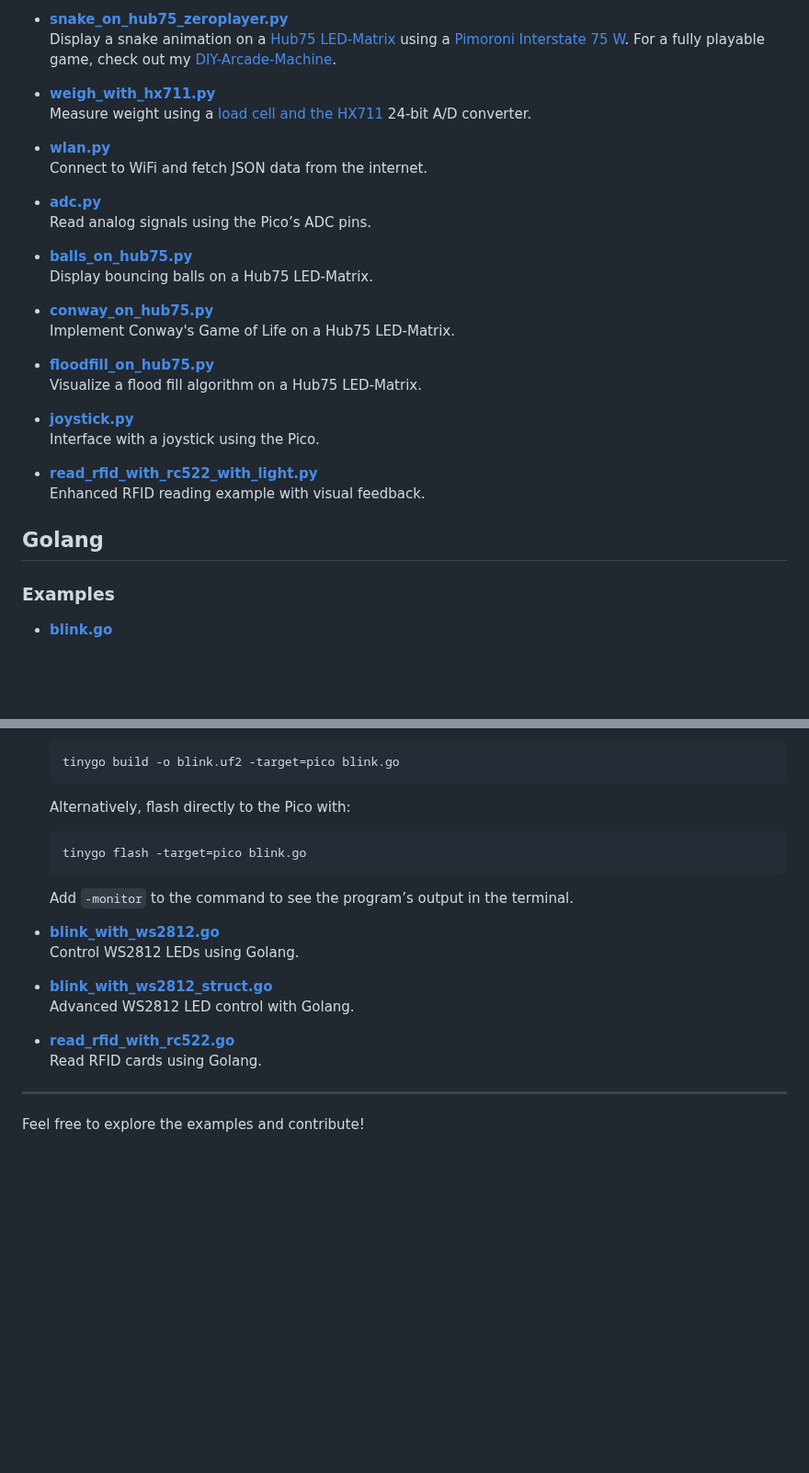
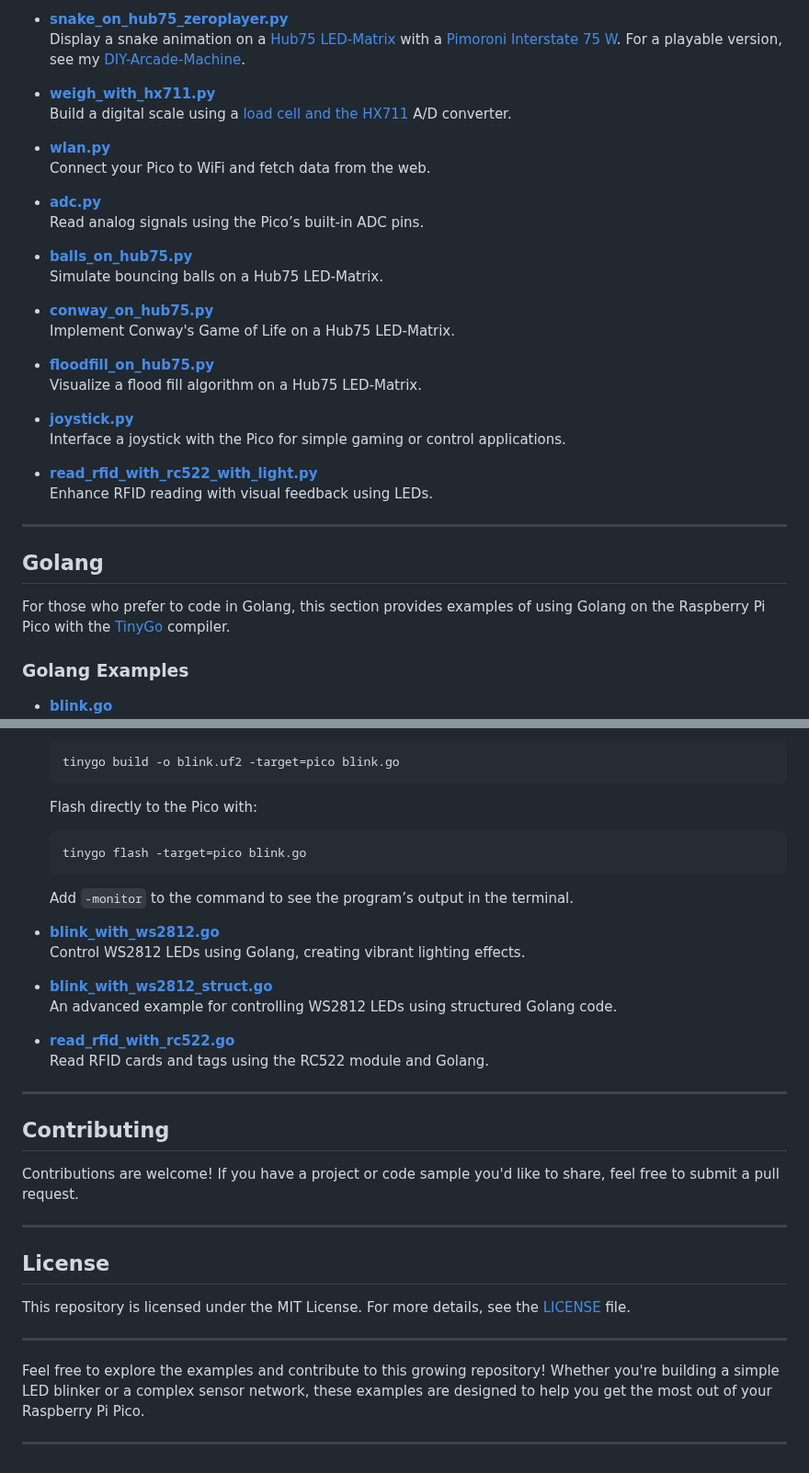
Before and after one commit to SimonWaldherr/rp2040-examples, a Markdown page: README.md, 2 parts joined by grey strips. Shown at 92% size. Drawn GitHub-style; blank space fills up the shorter version.

````diff
--- a/README.md
+++ b/README.md
@@ -63,18 +83,18 @@ To run MicroPython on your Pico, download the firmware from the official MicroPy
 
 - **[snake_on_hub75_zeroplayer.py](https://github.com/SimonWaldherr/rp2040-examples/blob/main/snake_on_hub75_zeroplayer.py)**
-  Display a snake animation on a [Hub75 LED-Matrix](https://amzn.to/4bbOwSm) using a [Pimoroni Interstate 75 W](https://shop.pimoroni.com/products/interstate-75-w?variant=40453881299027). For a fully playable game, check out my [DIY-Arcade-Machine](https://github.com/SimonWaldherr/DIY-Arcade-Machine).
+  Display a snake animation on a [Hub75 LED-Matrix](https://amzn.to/4bbOwSm) with a [Pimoroni Interstate 75 W](https://shop.pimoroni.com/products/interstate-75-w?variant=40453881299027). For a playable version, see my [DIY-Arcade-Machine](https://github.com/SimonWaldherr/DIY-Arcade-Machine).
 
 - **[weigh_with_hx711.py](https://github.com/SimonWaldherr/rp2040-examples/blob/main/weigh_with_hx711.py)**
-  Measure weight using a [load cell and the HX711](https://amzn.to/4b3HnTE) 24-bit A/D converter.
+  Build a digital scale using a [load cell and the HX711](https://amzn.to/4b3HnTE) A/D converter.
 
 - **[wlan.py](https://github.com/SimonWaldherr/rp2040-examples/blob/main/wlan.py)**
-  Connect to WiFi and fetch JSON data from the internet.
+  Connect your Pico to WiFi and fetch data from the web.
 
 - **[adc.py](https://github.com/SimonWaldherr/rp2040-examples/blob/main/adc.py)**
-  Read analog signals using the Pico’s ADC pins.
+  Read analog signals using the Pico’s built-in ADC pins.
 
 - **[balls_on_hub75.py](https://github.com/SimonWaldherr/rp2040-examples/blob/main/balls_on_hub75.py)**
-  Display bouncing balls on a Hub75 LED-Matrix.
+  Simulate bouncing balls on a Hub75 LED-Matrix.
 
 - **[conway_on_hub75.py](https://github.com/SimonWaldherr/rp2040-examples/blob/main/conway_on_hub75.py)**
   Implement Conway's Game of Life on a Hub75 LED-Matrix.
@@ -83,13 +103,17 @@ To run MicroPython on your Pico, download the firmware from the official MicroPy
   Visualize a flood fill algorithm on a Hub75 LED-Matrix.
 
 - **[joystick.py](https://github.com/SimonWaldherr/rp2040-examples/blob/main/joystick.py)**
-  Interface with a joystick using the Pico.
+  Interface a joystick with the Pico for simple gaming or control applications.
 
 - **[read_rfid_with_rc522_with_light.py](https://github.com/SimonWaldherr/rp2040-examples/blob/main/read_rfid_with_rc522_with_light.py)**
-  Enhanced RFID reading example with visual feedback.
+  Enhance RFID reading with visual feedback using LEDs.
+
+---
 
 ## Golang
 
-### Examples
+For those who prefer to code in Golang, this section provides examples of using Golang on the Raspberry Pi Pico with the [TinyGo](https://tinygo.org/) compiler.
+
+### Golang Examples
 
 - **[blink.go](https://github.com/SimonWaldherr/rp2040-examples/blob/main/blink.go)**
@@ -99,7 +123,7 @@ To run MicroPython on your Pico, download the firmware from the official MicroPy
   tinygo build -o blink.uf2 -target=pico blink.go
   ```
 
-  Alternatively, flash directly to the Pico with:
+  Flash directly to the Pico with:
 
   ```bash
   tinygo flash -target=pico blink.go
@@ -108,14 +132,28 @@ To run MicroPython on your Pico, download the firmware from the official MicroPy
   Add `-monitor` to the command to see the program’s output in the terminal.
 
 - **[blink_with_ws2812.go](https://github.com/SimonWaldherr/rp2040-examples/blob/main/blink_with_ws2812.go)**
-  Control WS2812 LEDs using Golang.
+  Control WS2812 LEDs using Golang, creating vibrant lighting effects.
 
 - **[blink_with_ws2812_struct.go](https://github.com/SimonWaldherr/rp2040-examples/blob/main/blink_with_ws2812_struct.go)**
-  Advanced WS2812 LED control with Golang.
+  An advanced example for controlling WS2812 LEDs using structured Golang code.
 
 - **[read_rfid_with_rc522.go](https://github.com/SimonWaldherr/rp2040-examples/blob/main/read_rfid_with_rc522.go)**
-  Read RFID cards using Golang.
+  Read RFID cards and tags using the RC522 module and Golang.
 
 ---
 
-Feel free to explore the examples and contribute!
+## Contributing
+
+Contributions are welcome! If you have a project or code sample you'd like to share, feel free to submit a pull request.
+
+---
+
+## License
+
+This repository is licensed under the MIT License. For more details, see the [LICENSE](LICENSE) file.
+
+---
+
+Feel free to explore the examples and contribute to this growing repository! Whether you're building a simple LED blinker or a complex sensor network, these examples are designed to help you get the most out of your Raspberry Pi Pico.
+
+---
````
Also changed, not shown: other parts of README.md (+38 -18 lines).
